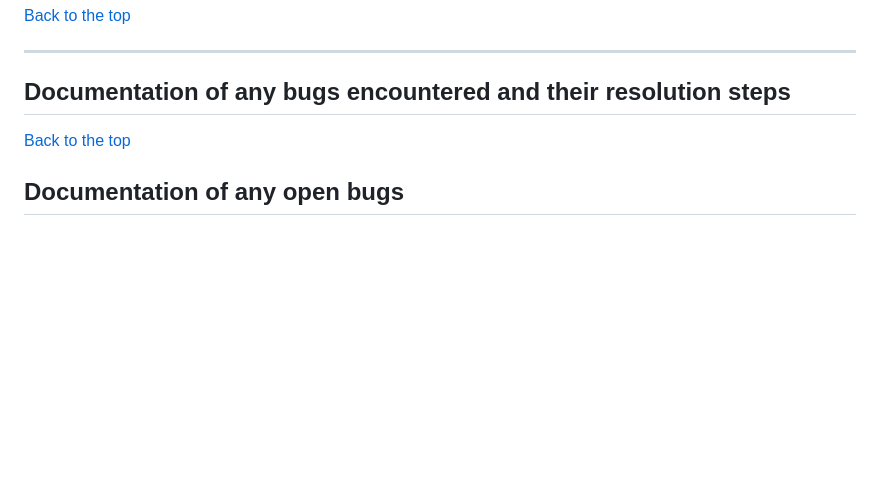
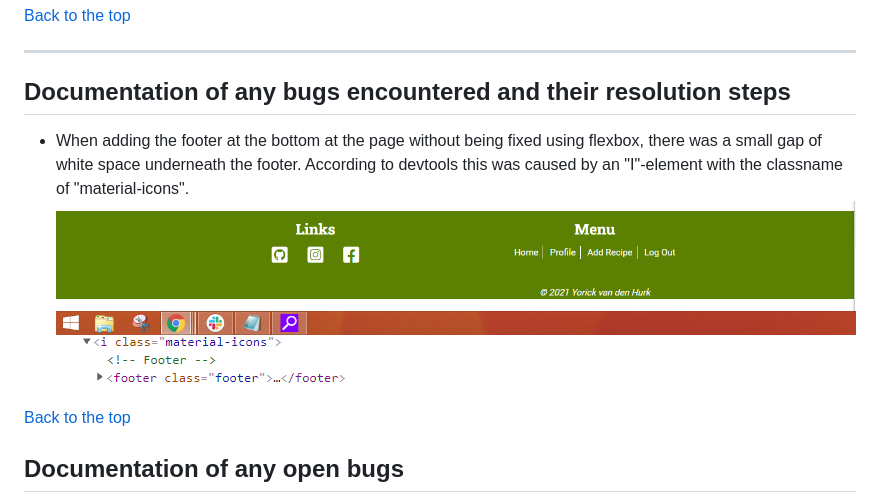
Before and after one commit to nowane/eatspiration, a Markdown page: TESTING.md, the part around the change. Rendered like a GitHub page; pictures changed too: docs/testing/images/footer-i-material-icons.PNG (added), docs/testing/images/white-bottom-footer.png (added); blank space fills up the shorter version.

Commit message:
Add to TESTING.md - footer bug

```diff
--- a/TESTING.md
+++ b/TESTING.md
@@ -85,6 +85,9 @@ Code validated using https://jshint.com/ .
 
 ## Documentation of any bugs encountered and their resolution steps
 
+- When adding the footer at the bottom at the page without being fixed using flexbox, there was a small gap of white space underneath the footer. According to devtools this was caused by an "I"-element with the classname of "material-icons".
+![Footer white space](docs/testing/images/white-bottom-footer.png)
+![material-icons](docs/testing/images/footer-i-material-icons.PNG)
 
 
 [Back to the top](#testing)
```
